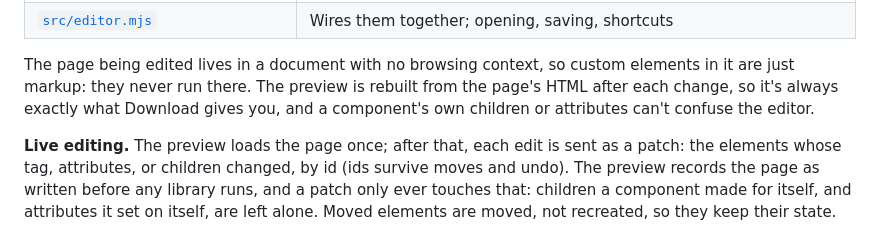
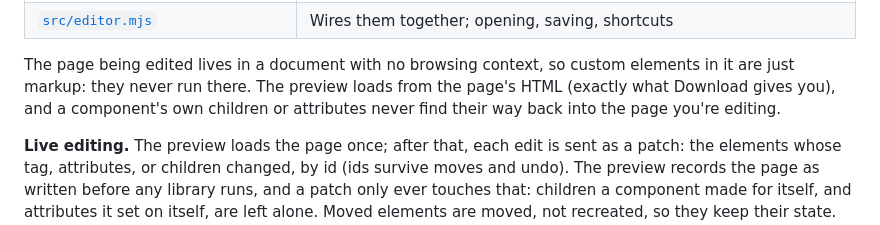
Before and after one commit to johnhenry/htmlbuilder, a Markdown page: README.md, the part around the change. Rendered like a GitHub page.

Commit message:
README: the preview loads once, then patches

```diff
--- a/README.md
+++ b/README.md
@@ -137,9 +137,9 @@ and point `package.json`'s `customElements` field at it. Both
 
 The page being edited lives in a document with no browsing context, so
 custom elements in it are just markup: they never run there. The preview
-is rebuilt from the page's HTML after each change, so it's always exactly
-what Download gives you, and a component's own children or attributes
-can't confuse the editor.
+loads from the page's HTML (exactly what Download gives you), and a
+component's own children or attributes never find their way back into
+the page you're editing.
 
 **Live editing.** The preview loads the page once; after that, each edit is
 sent as a patch: the elements whose tag, attributes, or children changed,
```
